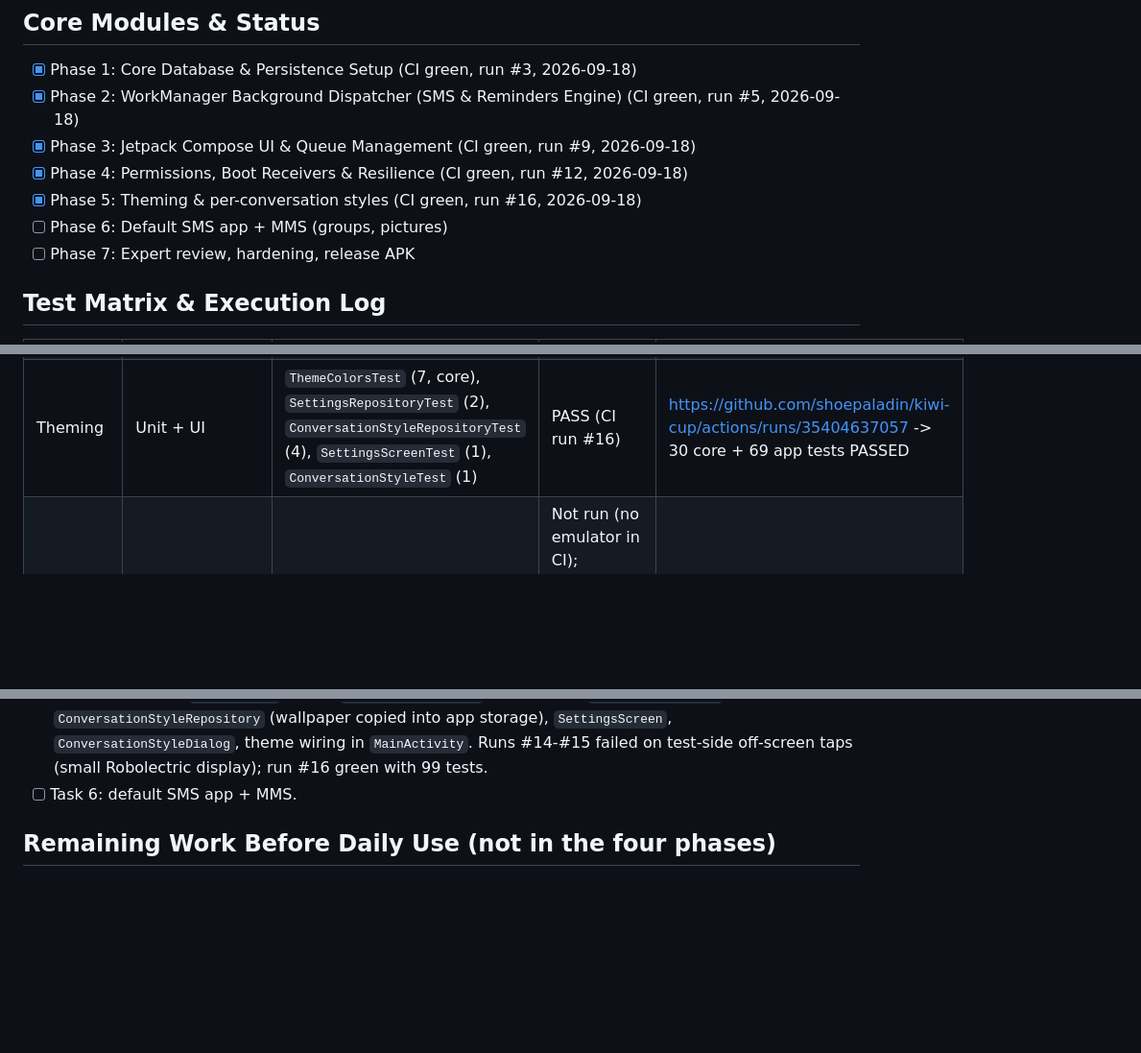
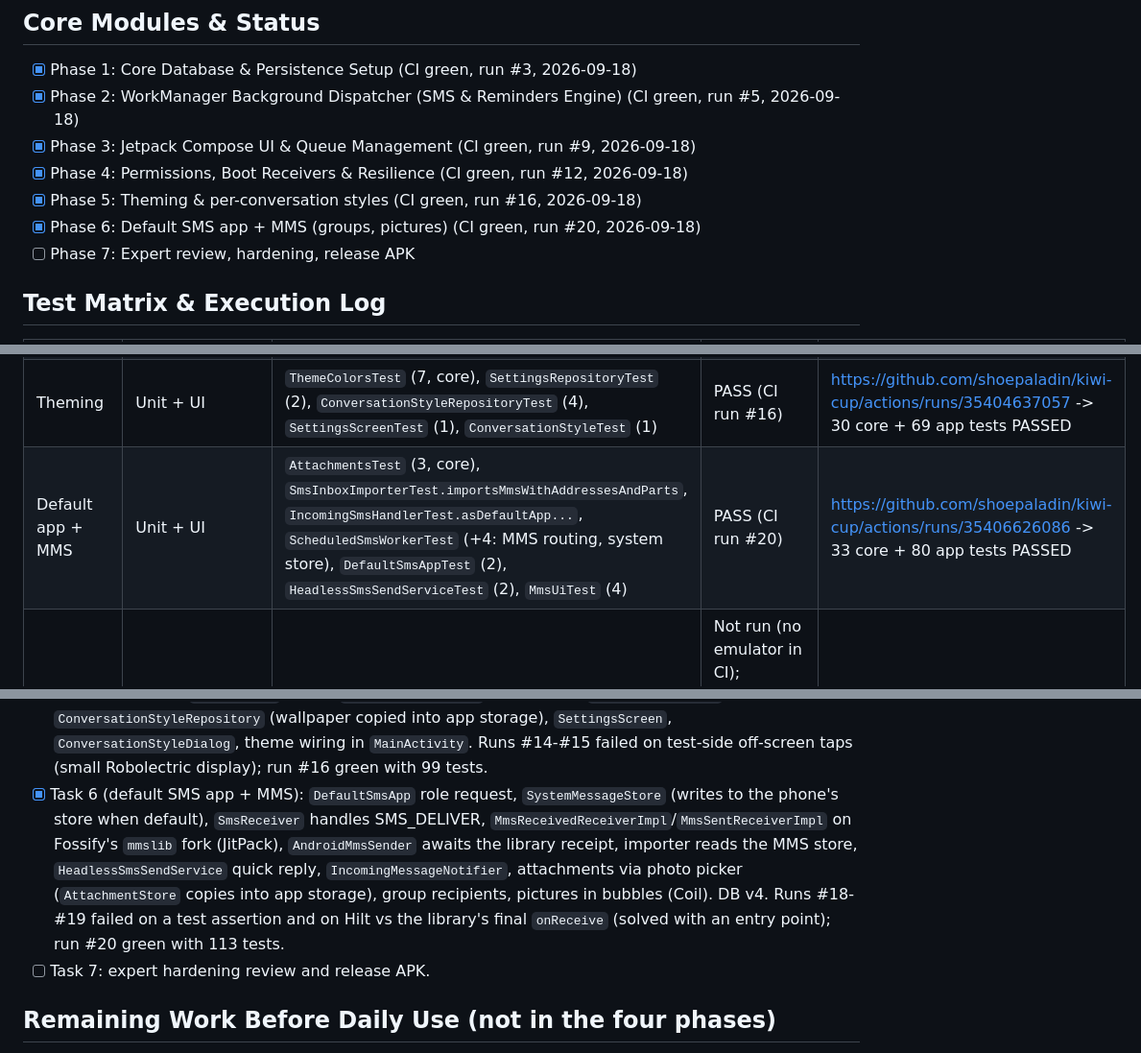
Before and after one commit to shoepaladin/kiwi-cup, a Markdown page: scheduled-messenger/roadmap.md, 3 parts joined by grey strips. Shown at 96% size. GitHub-like rendering; blank space fills up the shorter version.

Commit message:
Record Task 6 CI evidence in roadmap
Co-Authored-By: Claude Fable 5.1 <noreply@anthropic.com>

```diff
--- a/scheduled-messenger/roadmap.md
+++ b/scheduled-messenger/roadmap.md
@@ -32,7 +32,7 @@
 - [x] Phase 3: Jetpack Compose UI & Queue Management (CI green, run #9, 2026-09-18)
 - [x] Phase 4: Permissions, Boot Receivers & Resilience (CI green, run #12, 2026-09-18)
 - [x] Phase 5: Theming & per-conversation styles (CI green, run #16, 2026-09-18)
-- [ ] Phase 6: Default SMS app + MMS (groups, pictures)
+- [x] Phase 6: Default SMS app + MMS (groups, pictures) (CI green, run #20, 2026-09-18)
 - [ ] Phase 7: Expert review, hardening, release APK
 
 ## Test Matrix & Execution Log
@@ -43,6 +43,7 @@
 | Worker | Integration Test | `SchedulingIntegrationTest` (8): repository -> WorkManager test driver (`setInitialDelayMet`) -> worker -> Room | PASS (CI run #5) | `./gradlew :app:testDebugUnitTest` -> `BUILD SUCCESSFUL in 1m 14s`, 40 app tests PASSED / 0 FAILED. https://github.com/shoepaladin/kiwi-cup/actions/runs/35383891912 |
 | UI | Compose UI test (Robolectric-hosted, runs in CI) | `MessageInputBarTest` (4), `QueueScreenTest` (4), `ThreadScreenTest` (2): send/schedule buttons, date+time picker flow, validation error, queue sections and actions, edit dialog, long-press -> Remind me -> reminder created | PASS (CI run #9) | `./gradlew :app:testDebugUnitTest` -> `BUILD SUCCESSFUL in 1m 57s`, 52 app tests PASSED / 0 FAILED. https://github.com/shoepaladin/kiwi-cup/actions/runs/35391197931 |
 | Theming | Unit + UI | `ThemeColorsTest` (7, core), `SettingsRepositoryTest` (2), `ConversationStyleRepositoryTest` (4), `SettingsScreenTest` (1), `ConversationStyleTest` (1) | PASS (CI run #16) | https://github.com/shoepaladin/kiwi-cup/actions/runs/35404637057 -> 30 core + 69 app tests PASSED |
+| Default app + MMS | Unit + UI | `AttachmentsTest` (3, core), `SmsInboxImporterTest.importsMmsWithAddressesAndParts`, `IncomingSmsHandlerTest.asDefaultApp...`, `ScheduledSmsWorkerTest` (+4: MMS routing, system store), `DefaultSmsAppTest` (2), `HeadlessSmsSendServiceTest` (2), `MmsUiTest` (4) | PASS (CI run #20) | https://github.com/shoepaladin/kiwi-cup/actions/runs/35406626086 -> 33 core + 80 app tests PASSED |
 | UI | Instrumentation (device) | Same screens via `connectedAndroidTest` | Not run (no emulator in CI); Robolectric-hosted Compose tests cover the same assertions | `./gradlew connectedAndroidTest` on a device |
 | Core logic | Unit Test | `StatusTransitionsTest`, `SchedulingPolicyTest`, `RecipientValidatorTest`, `SmsTextAnalyzerTest`, `WorkNamesTest` (23 tests) | PASS (local + CI run #3, 2026-09-18) | `./gradlew :core:test` -> `BUILD SUCCESSFUL in 1m 22s`, 23 PASSED / 0 FAILED |
 
@@ -71,7 +72,8 @@
 - [x] Task 4 tests: 9 new tests green on CI run #12 (84 total). Run #11 failed on one test-side compile error (Robolectric's `setCursor` wants its own cursor type); replaced with a fake content provider.
 - [x] Task 4 presented; user chose (c): visual polish first, then default-SMS + MMS, then an expert review before an APK.
 - [x] Task 5 (theming): `ThemeColors` (core), `SettingsRepository` (DataStore), `ConversationStyle` table (DB v3), `ConversationStyleRepository` (wallpaper copied into app storage), `SettingsScreen`, `ConversationStyleDialog`, theme wiring in `MainActivity`. Runs #14-#15 failed on test-side off-screen taps (small Robolectric display); run #16 green with 99 tests.
-- [ ] Task 6: default SMS app + MMS.
+- [x] Task 6 (default SMS app + MMS): `DefaultSmsApp` role request, `SystemMessageStore` (writes to the phone's store when default), `SmsReceiver` handles SMS_DELIVER, `MmsReceivedReceiverImpl`/`MmsSentReceiverImpl` on Fossify's `mmslib` fork (JitPack), `AndroidMmsSender` awaits the library receipt, importer reads the MMS store, `HeadlessSmsSendService` quick reply, `IncomingMessageNotifier`, attachments via photo picker (`AttachmentStore` copies into app storage), group recipients, pictures in bubbles (Coil). DB v4. Runs #18-#19 failed on a test assertion and on Hilt vs the library's final `onReceive` (solved with an entry point); run #20 green with 113 tests.
+- [ ] Task 7: expert hardening review and release APK.
 
 ## Remaining Work Before Daily Use (not in the four phases)
 - **Device smoke test** (user): install debug APK, grant permissions, confirm the inbox imports, send a scheduled text to yourself, set a reminder, reboot and confirm the queue survives.
```
